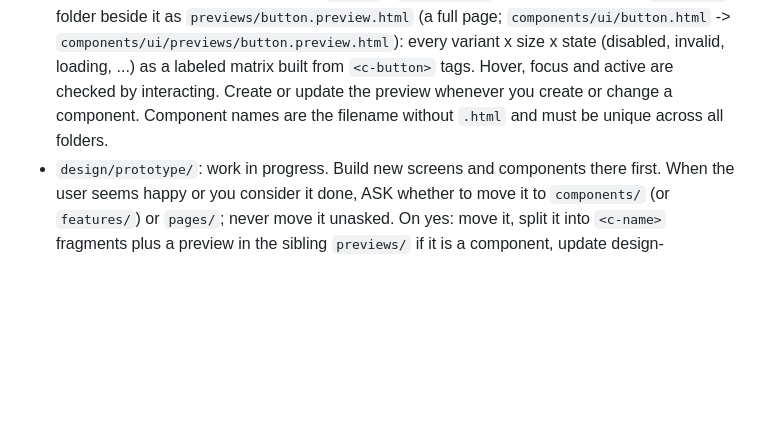
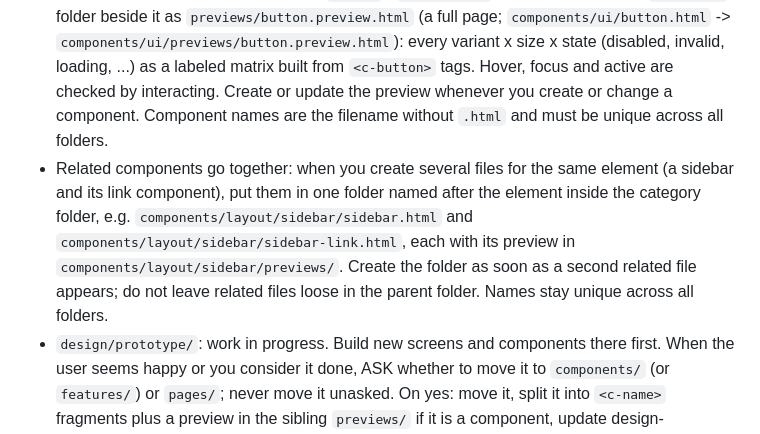
Before and after one commit to dsmarcelo/cdesign, a Markdown page: skills/cdesign/SKILL.md, the part around the change. Drawn GitHub-style; blank space fills up the shorter version.

```diff
--- a/skills/cdesign/SKILL.md
+++ b/skills/cdesign/SKILL.md
@@ -14,6 +14,7 @@ Prototypes are references: another agent will later build the real code (React,
 - `design/components/` holds reusable components in three folders: `ui/` (primitives: Button, Input, Select, Dialog), `shared/` (cross-feature: DataTable, SearchBar, FileUpload), `layout/` (Sidebar, Header, PageShell).
 - `design/features/<feature>/` holds components specific to one feature (e.g. `features/contracts/contract-table.html`). Promote one to `components/shared/` when a second feature needs it.
 - One component per file (fragment, no `<html>`): `button.html`. Its preview lives in a `previews/` folder beside it as `previews/button.preview.html` (a full page; `components/ui/button.html` -> `components/ui/previews/button.preview.html`): every variant x size x state (disabled, invalid, loading, ...) as a labeled matrix built from `<c-button>` tags. Hover, focus and active are checked by interacting. Create or update the preview whenever you create or change a component. Component names are the filename without `.html` and must be unique across all folders.
+- Related components go together: when you create several files for the same element (a sidebar and its link component), put them in one folder named after the element inside the category folder, e.g. `components/layout/sidebar/sidebar.html` and `components/layout/sidebar/sidebar-link.html`, each with its preview in `components/layout/sidebar/previews/`. Create the folder as soon as a second related file appears; do not leave related files loose in the parent folder. Names stay unique across all folders.
 - `design/prototype/`: work in progress. Build new screens and components there first. When the user seems happy or you consider it done, ASK whether to move it to `components/` (or `features/`) or `pages/`; never move it unasked. On yes: move it, split it into `<c-name>` fragments plus a preview in the sibling `previews/` if it is a component, update design-system.md, run `cdesign check`. Moved files stay editable: when the user asks for changes later, edit them in place without asking again. `cdesign check --fix` moves old side-by-side `.preview.html` files into `previews/`.
 - Reuse the project's real tokens/Tailwind classes and mirror its existing components. Never invent values that are not in the design system; add them there first.
 
```
Also changed, not shown: README.md (+1 -0 lines).
